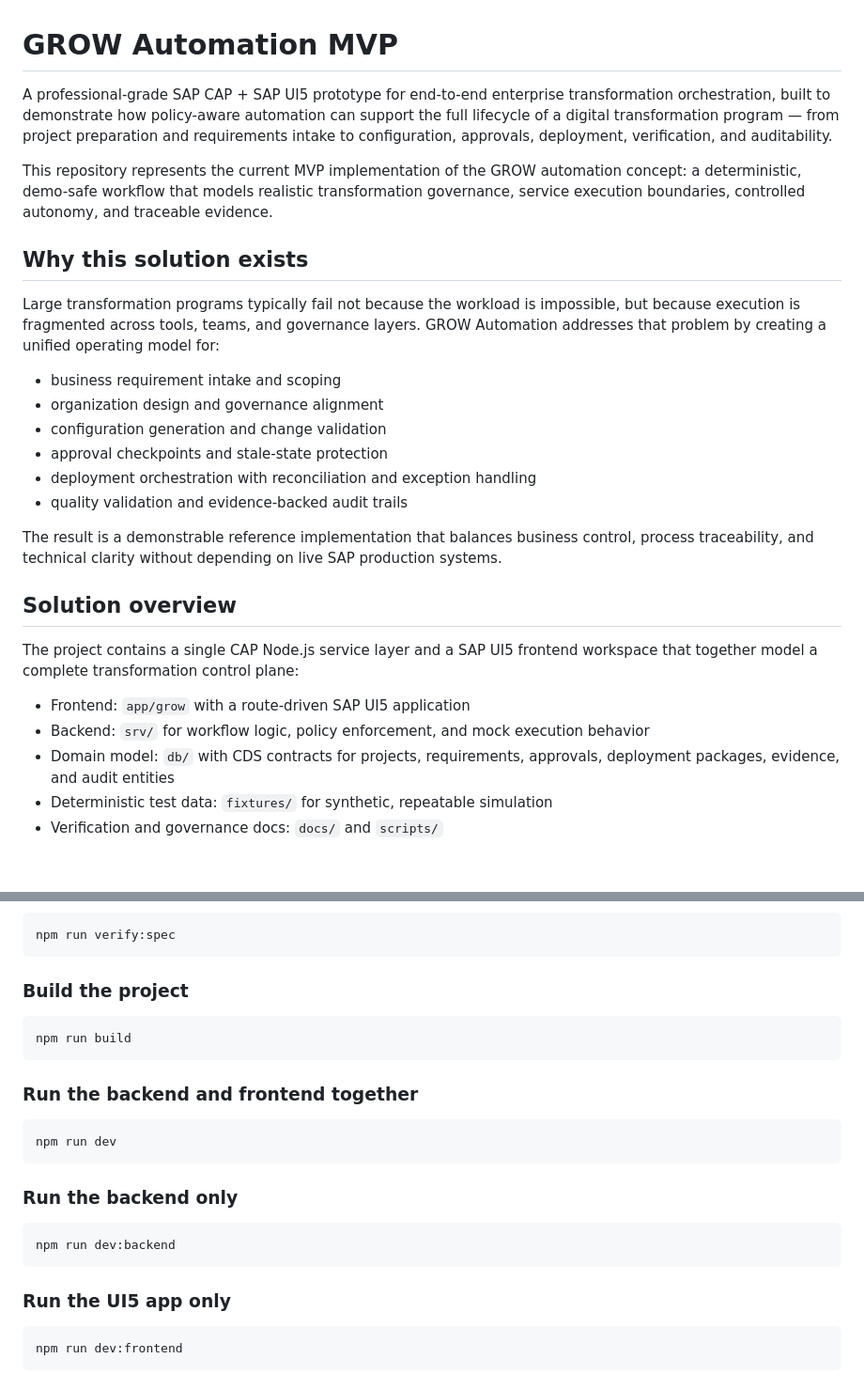
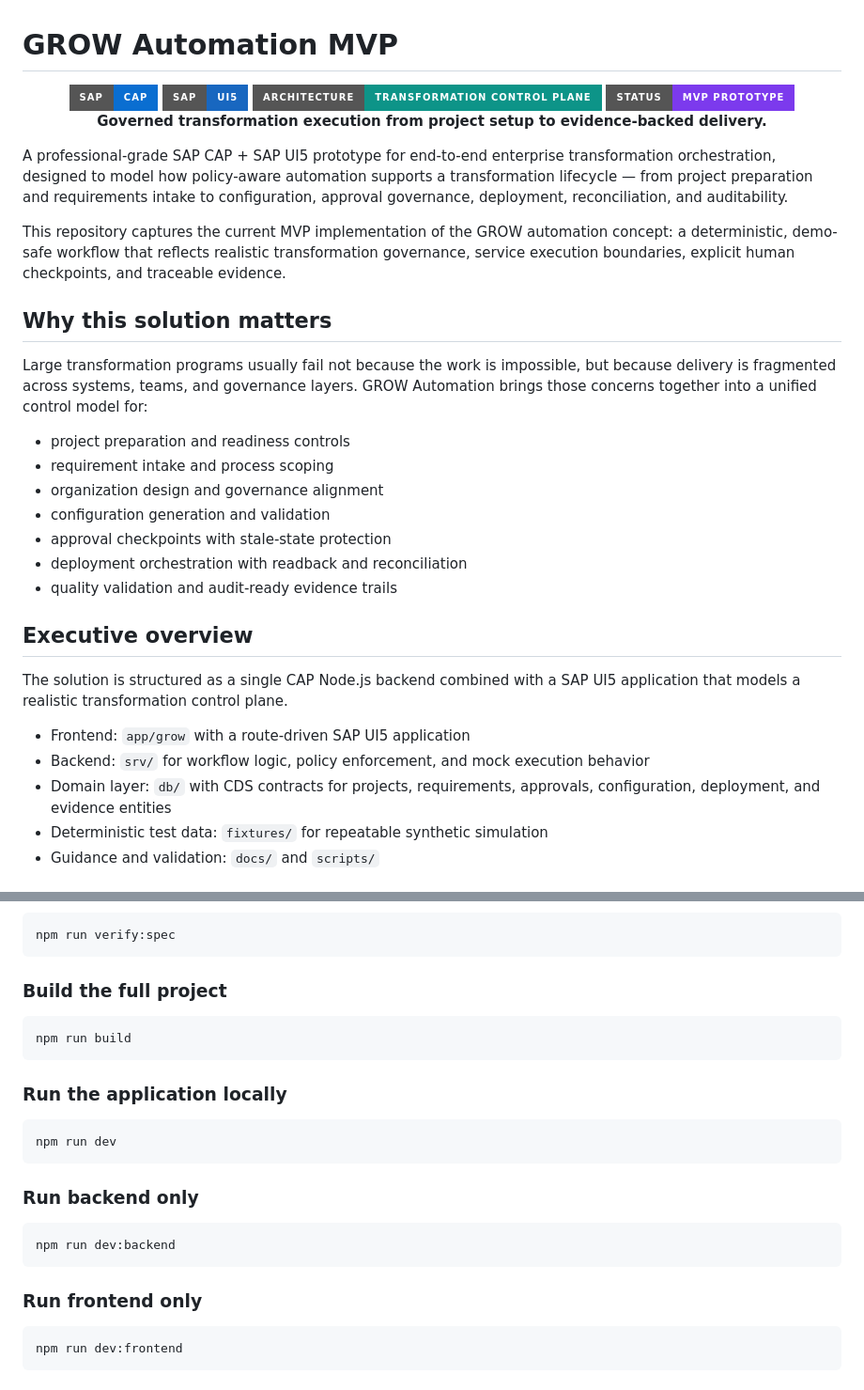
Before and after one commit to PhaniPrasadKonduri/grow-automation-mvp, a Markdown page: README.md, 2 parts joined by grey strips. Shown at 94% size. Rendered like a GitHub page; badges without logos.

````diff
--- a/README.md
+++ b/README.md
@@ -1,29 +1,39 @@
 # GROW Automation MVP
 
-A professional-grade SAP CAP + SAP UI5 prototype for end-to-end enterprise transformation orchestration, built to demonstrate how policy-aware automation can support the full lifecycle of a digital transformation program — from project preparation and requirements intake to configuration, approvals, deployment, verification, and auditability.
+<div align="center">
+  <img src="https://img.shields.io/badge/SAP-CAP-0A6ED1?style=for-the-badge&logo=sap" alt="SAP CAP" />
+  <img src="https://img.shields.io/badge/SAP-UI5-1867C0?style=for-the-badge&logo=sap" alt="SAP UI5" />
+  <img src="https://img.shields.io/badge/Architecture-Transformation%20Control%20Plane-0D9488?style=for-the-badge" alt="Architecture" />
+  <img src="https://img.shields.io/badge/Status-MVP%20Prototype-7C3AED?style=for-the-badge" alt="Status" />
+</div>
 
-This repository represents the current MVP implementation of the GROW automation concept: a deterministic, demo-safe workflow that models realistic transformation governance, service execution boundaries, controlled autonomy, and traceable evidence.
+<p align="center">
+  <strong>Governed transformation execution from project setup to evidence-backed delivery.</strong>
+</p>
 
-## Why this solution exists
+A professional-grade SAP CAP + SAP UI5 prototype for end-to-end enterprise transformation orchestration, designed to model how policy-aware automation supports a transformation lifecycle — from project preparation and requirements intake to configuration, approval governance, deployment, reconciliation, and auditability.
 
-Large transformation programs typically fail not because the workload is impossible, but because execution is fragmented across tools, teams, and governance layers. GROW Automation addresses that problem by creating a unified operating model for:
+This repository captures the current MVP implementation of the GROW automation concept: a deterministic, demo-safe workflow that reflects realistic transformation governance, service execution boundaries, explicit human checkpoints, and traceable evidence.
 
-- business requirement intake and scoping
+## Why this solution matters
+
+Large transformation programs usually fail not because the work is impossible, but because delivery is fragmented across systems, teams, and governance layers. GROW Automation brings those concerns together into a unified control model for:
+
+- project preparation and readiness controls
+- requirement intake and process scoping
 - organization design and governance alignment
-- configuration generation and change validation
-- approval checkpoints and stale-state protection
-- deployment orchestration with reconciliation and exception handling
-- quality validation and evidence-backed audit trails
+- configuration generation and validation
+- approval checkpoints with stale-state protection
+- deployment orchestration with readback and reconciliation
+- quality validation and audit-ready evidence trails
 
-The result is a demonstrable reference implementation that balances business control, process traceability, and technical clarity without depending on live SAP production systems.
+## Executive overview
 
-## Solution overview
-
-The project contains a single CAP Node.js service layer and a SAP UI5 frontend workspace that together model a complete transformation control plane:
+The solution is structured as a single CAP Node.js backend combined with a SAP UI5 application that models a realistic transformation control plane.
 
 - Frontend: `app/grow` with a route-driven SAP UI5 application
 - Backend: `srv/` for workflow logic, policy enforcement, and mock execution behavior
-- Domain model: `db/` with CDS contracts for projects, requirements, approvals, deployment packages, evidence, and audit entities
-- Deterministic test data: `fixtures/` for synthetic, repeatable simulation
-- Verification and governance docs: `docs/` and `scripts/`
+- Domain layer: `db/` with CDS contracts for projects, requirements, approvals, configuration, deployment, and evidence entities
+- Deterministic test data: `fixtures/` for repeatable synthetic simulation
+- Guidance and validation: `docs/` and `scripts/`
 
@@ -170,25 +225,25 @@ npm run verify:structure
 npm run verify:spec
 ```
 
-### Build the project
+### Build the full project
 
 ```bash
 npm run build
 ```
 
-### Run the backend and frontend together
+### Run the application locally
 
 ```bash
 npm run dev
 ```
 
-### Run the backend only
+### Run backend only
 
 ```bash
 npm run dev:backend
 ```
 
-### Run the UI5 app only
+### Run frontend only
 
 ```bash
 npm run dev:frontend
````
Also changed, not shown: other parts of README.md (+105 -70 lines).
